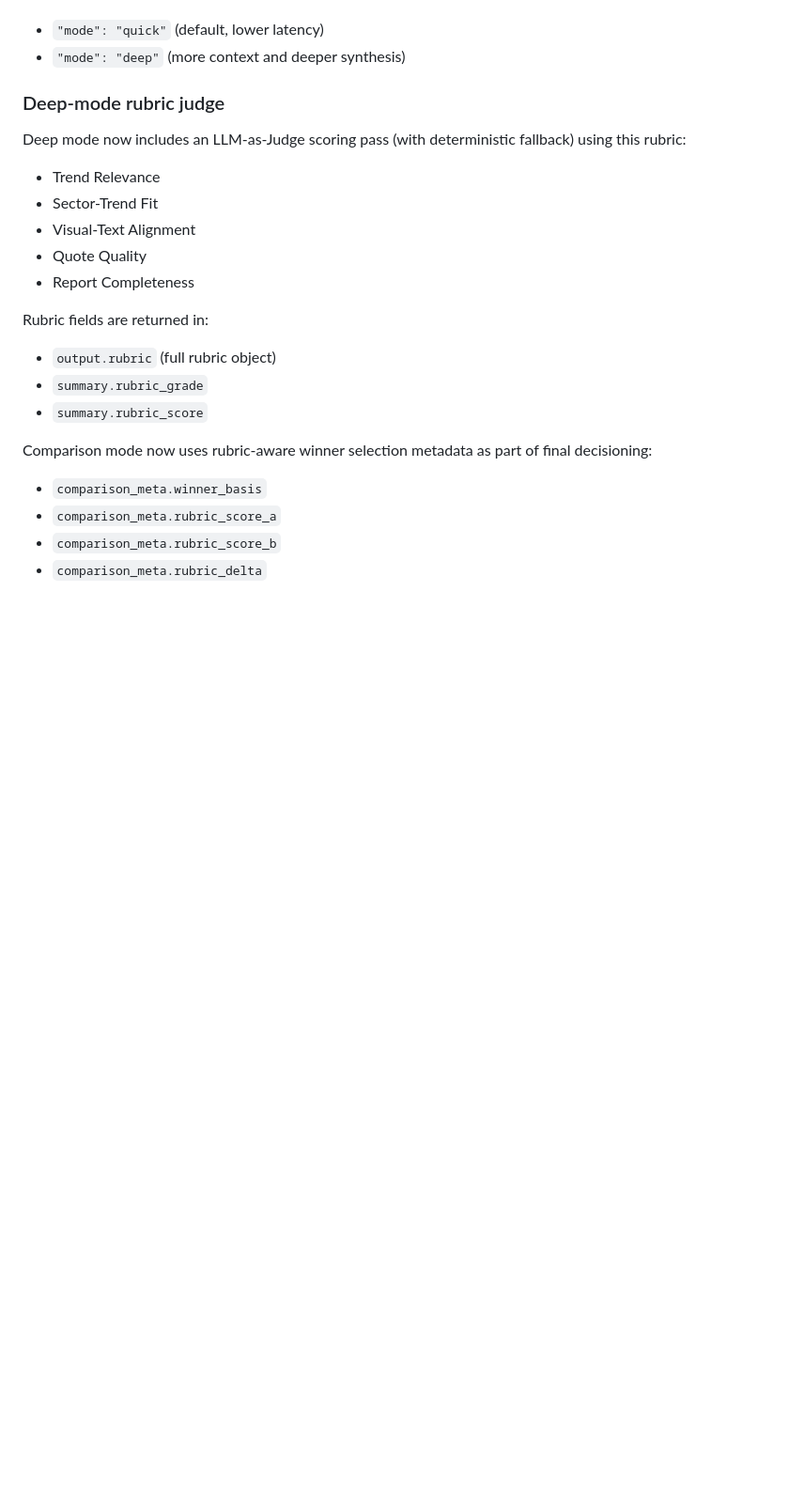
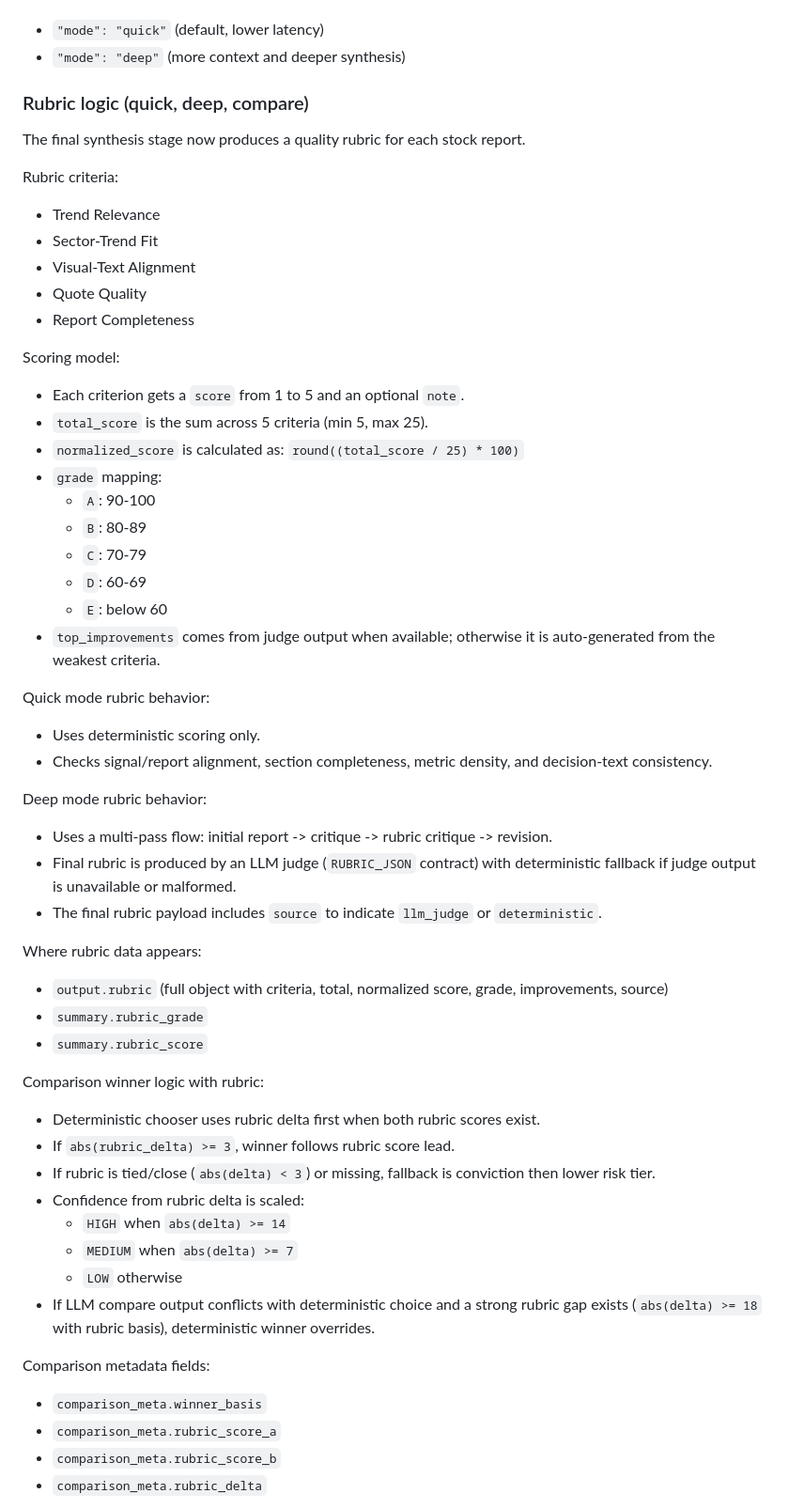
Before and after one commit to Mohit7854/Stock-Analyzer, a Markdown page: README.md, the part around the change. Shown at 94% size. Rendered like a GitHub page; blank space fills up the shorter version.

```diff
--- a/README.md
+++ b/README.md
@@ -92,9 +92,11 @@ All POST routes accept mode:
 - `"mode": "quick"` (default, lower latency)
 - `"mode": "deep"` (more context and deeper synthesis)
 
-### Deep-mode rubric judge
+### Rubric logic (quick, deep, compare)
 
-Deep mode now includes an LLM-as-Judge scoring pass (with deterministic fallback) using this rubric:
+The final synthesis stage now produces a quality rubric for each stock report.
+
+Rubric criteria:
 
 - Trend Relevance
 - Sector-Trend Fit
@@ -102,13 +104,49 @@ Deep mode now includes an LLM-as-Judge scoring pass (with deterministic fallback
 - Quote Quality
 - Report Completeness
 
-Rubric fields are returned in:
+Scoring model:
 
-- `output.rubric` (full rubric object)
+- Each criterion gets a `score` from 1 to 5 and an optional `note`.
+- `total_score` is the sum across 5 criteria (min 5, max 25).
+- `normalized_score` is calculated as:
+	`round((total_score / 25) * 100)`
+- `grade` mapping:
+	- `A`: 90-100
+	- `B`: 80-89
+	- `C`: 70-79
+	- `D`: 60-69
+	- `E`: below 60
+- `top_improvements` comes from judge output when available; otherwise it is auto-generated from the weakest criteria.
+
+Quick mode rubric behavior:
+
+- Uses deterministic scoring only.
+- Checks signal/report alignment, section completeness, metric density, and decision-text consistency.
+
+Deep mode rubric behavior:
+
+- Uses a multi-pass flow: initial report -> critique -> rubric critique -> revision.
+- Final rubric is produced by an LLM judge (`RUBRIC_JSON` contract) with deterministic fallback if judge output is unavailable or malformed.
+- The final rubric payload includes `source` to indicate `llm_judge` or `deterministic`.
+
+Where rubric data appears:
+
+- `output.rubric` (full object with criteria, total, normalized score, grade, improvements, source)
 - `summary.rubric_grade`
 - `summary.rubric_score`
 
-Comparison mode now uses rubric-aware winner selection metadata as part of final decisioning:
+Comparison winner logic with rubric:
+
+- Deterministic chooser uses rubric delta first when both rubric scores exist.
+- If `abs(rubric_delta) >= 3`, winner follows rubric score lead.
+- If rubric is tied/close (`abs(delta) < 3`) or missing, fallback is conviction then lower risk tier.
+- Confidence from rubric delta is scaled:
+	- `HIGH` when `abs(delta) >= 14`
+	- `MEDIUM` when `abs(delta) >= 7`
+	- `LOW` otherwise
+- If LLM compare output conflicts with deterministic choice and a strong rubric gap exists (`abs(delta) >= 18` with rubric basis), deterministic winner overrides.
+
+Comparison metadata fields:
 
 - `comparison_meta.winner_basis`
 - `comparison_meta.rubric_score_a`
```
